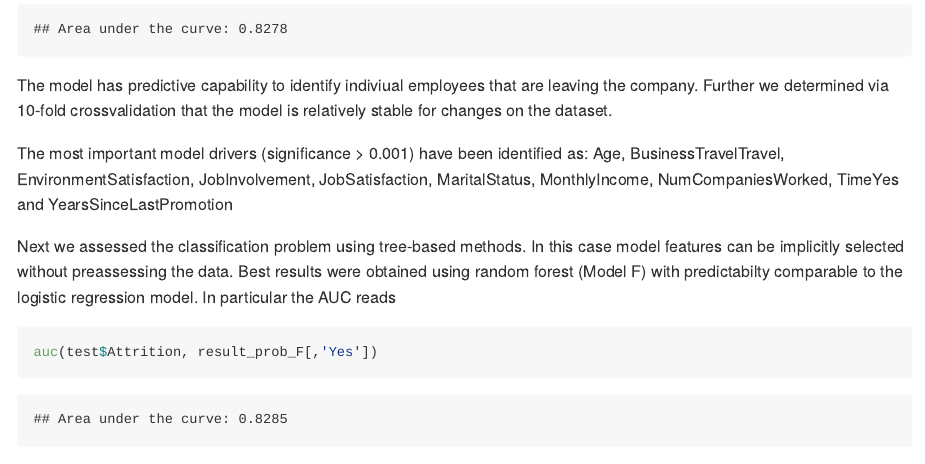
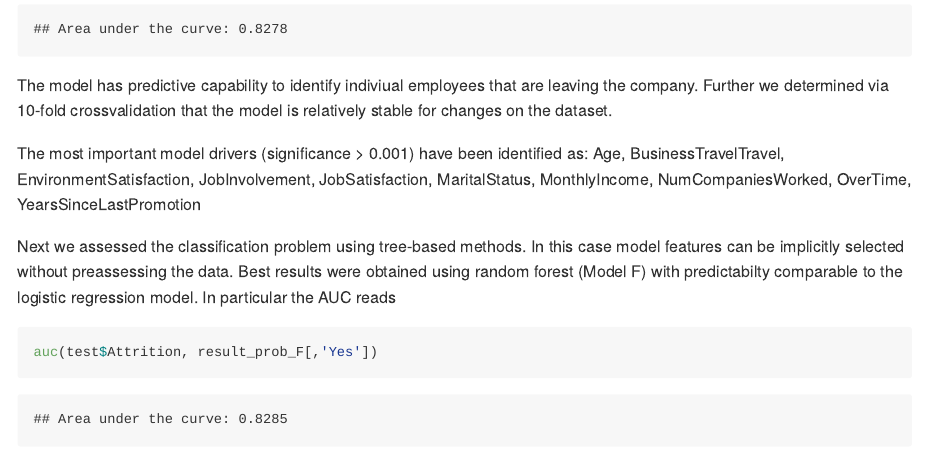
Before and after one commit to kgemmler/PeopleAnalytics, an R Markdown document (PredictingAttrition.Rmd): the page in a window 1100 px wide, from 7860 px down. The pictures show the output file PredictingAttrition.md that the author committed with the source, drawn offline in the style of GitHub; long lines of code are wrapped.

Commit message:
Current version

```diff
--- a/PredictingAttrition.Rmd
+++ b/PredictingAttrition.Rmd
@@ -602,7 +602,16 @@ auc(test$Attrition, result_C)
 The model has predictive capability to identify indiviual employees that are leaving the company. Further we determined via 10-fold crossvalidation that the model is relatively stable for changes on the dataset.
 
 The most important model drivers (significance > 0.001) have been identified as:
-Age, BusinessTravelTravel, EnvironmentSatisfaction, JobInvolvement, JobSatisfaction, MaritalStatus, MonthlyIncome, NumCompaniesWorked, TimeYes and  YearsSinceLastPromotion
+Age,
+BusinessTravelTravel,
+EnvironmentSatisfaction,
+JobInvolvement,
+JobSatisfaction,
+MaritalStatus,
+MonthlyIncome,
+NumCompaniesWorked,
+OverTime,
+YearsSinceLastPromotion
 
 Next we assessed the classification problem using tree-based methods. In this case model features can be implicitly selected without preassessing the data. Best results were obtained using random forest (Model F) with predictabilty comparable to the logistic regression model. In particular the AUC reads
 
```
Also changed, not shown: PredictingAttrition.md.
